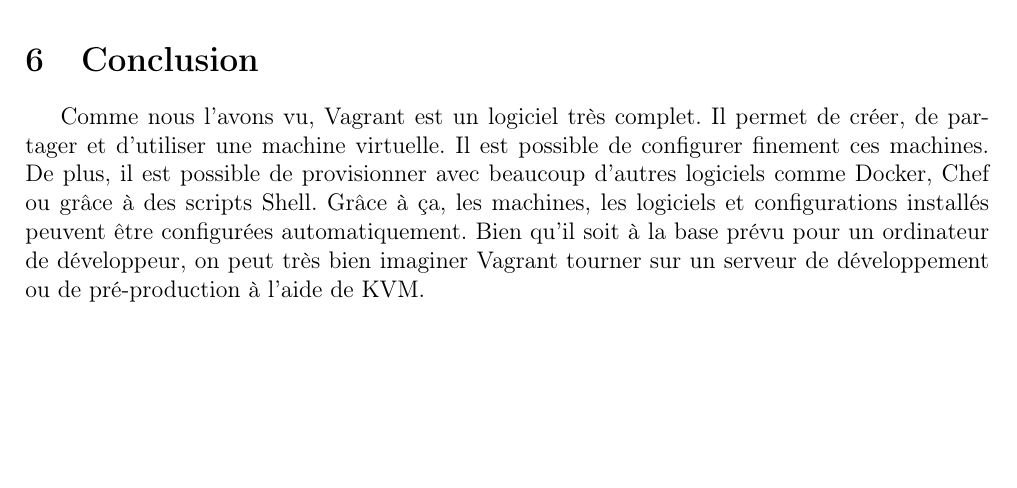
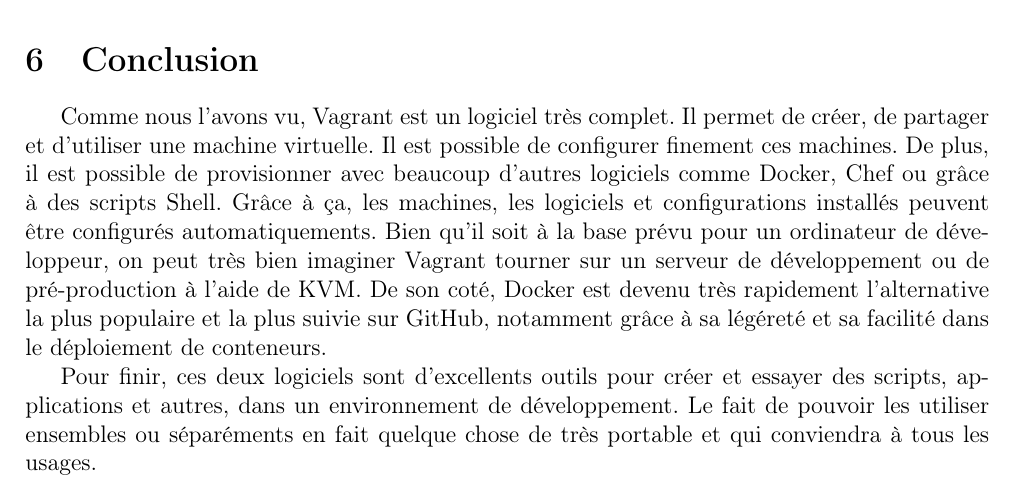
Before and after one commit to mbothorel/expose_technique, a LaTeX document (rapport.tex): part of page 19 of 19, cut so that both start at the same text, the shorter picture padded with empty space. Compiled offline with pdfLaTeX.

Commit message:
fin du rapport woot

```diff
--- a/rapport.tex
+++ b/rapport.tex
@@ -547,6 +547,8 @@
 
 \section{Conclusion}
 
-Comme nous l'avons vu, Vagrant est un logiciel très complet. Il permet de créer, de partager et d'utiliser une machine virtuelle. Il est possible de configurer finement ces machines. De plus, il est possible de provisionner avec beaucoup d'autres logiciels comme Docker, Chef ou grâce à des scripts Shell. Grâce à ça, les machines, les logiciels et configurations installés peuvent être configurées automatiquement. Bien qu'il soit à la base prévu pour un ordinateur de développeur, on peut très bien imaginer Vagrant tourner sur un serveur de développement ou de pré-production à l'aide de KVM.
+Comme nous l'avons vu, Vagrant est un logiciel très complet. Il permet de créer, de partager et d'utiliser une machine virtuelle. Il est possible de configurer finement ces machines. De plus, il est possible de provisionner avec beaucoup d'autres logiciels comme Docker, Chef ou grâce à des scripts Shell. Grâce à ça, les machines, les logiciels et configurations installés peuvent être configurés automatiquements. Bien qu'il soit à la base prévu pour un ordinateur de développeur, on peut très bien imaginer Vagrant tourner sur un serveur de développement ou de pré-production à l'aide de KVM. De son coté, Docker est devenu très rapidement l'alternative la plus populaire et la plus suivie sur GitHub, notamment grâce à sa légéreté et sa facilité dans le déploiement de conteneurs.
+
+Pour finir, ces deux logiciels sont d'excellents outils pour créer et essayer des scripts, applications et autres, dans un environnement de développement. Le fait de pouvoir les utiliser ensembles ou séparéments en fait quelque chose de très portable et qui conviendra à tous les usages.
 
 \end{document}
```
